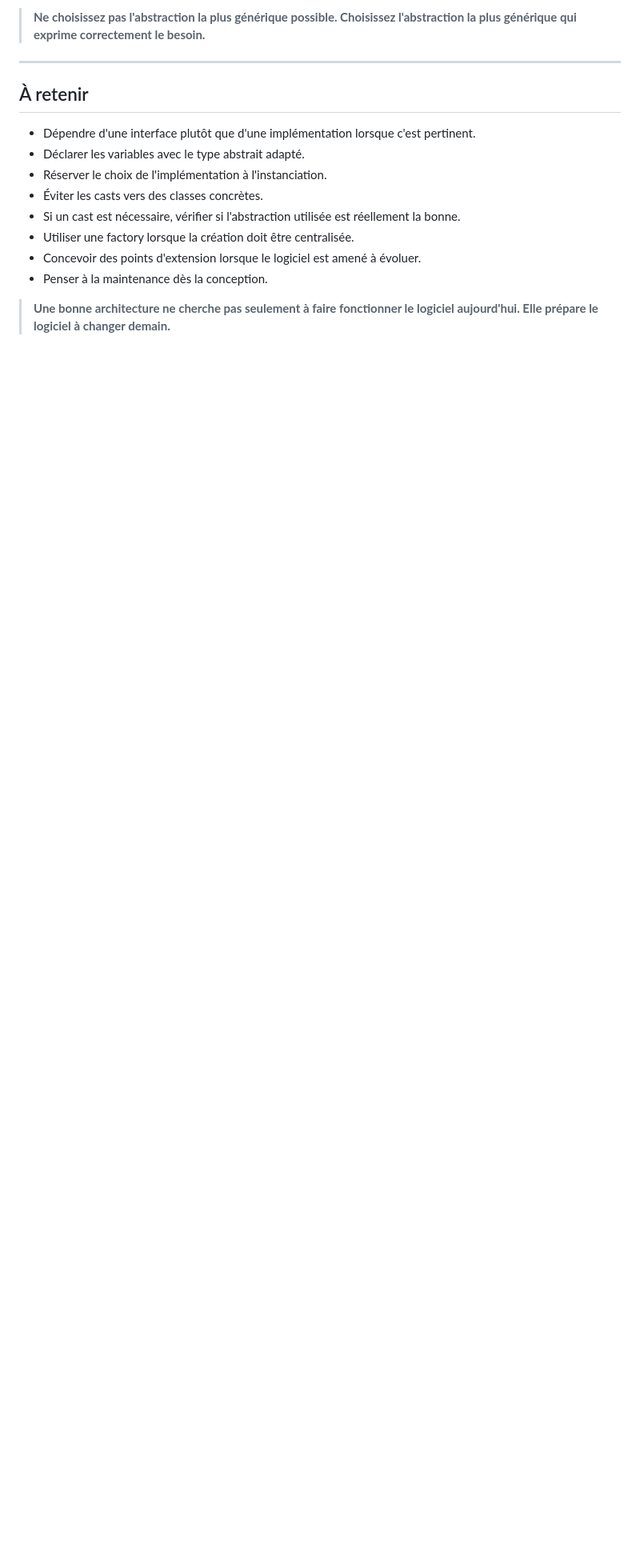
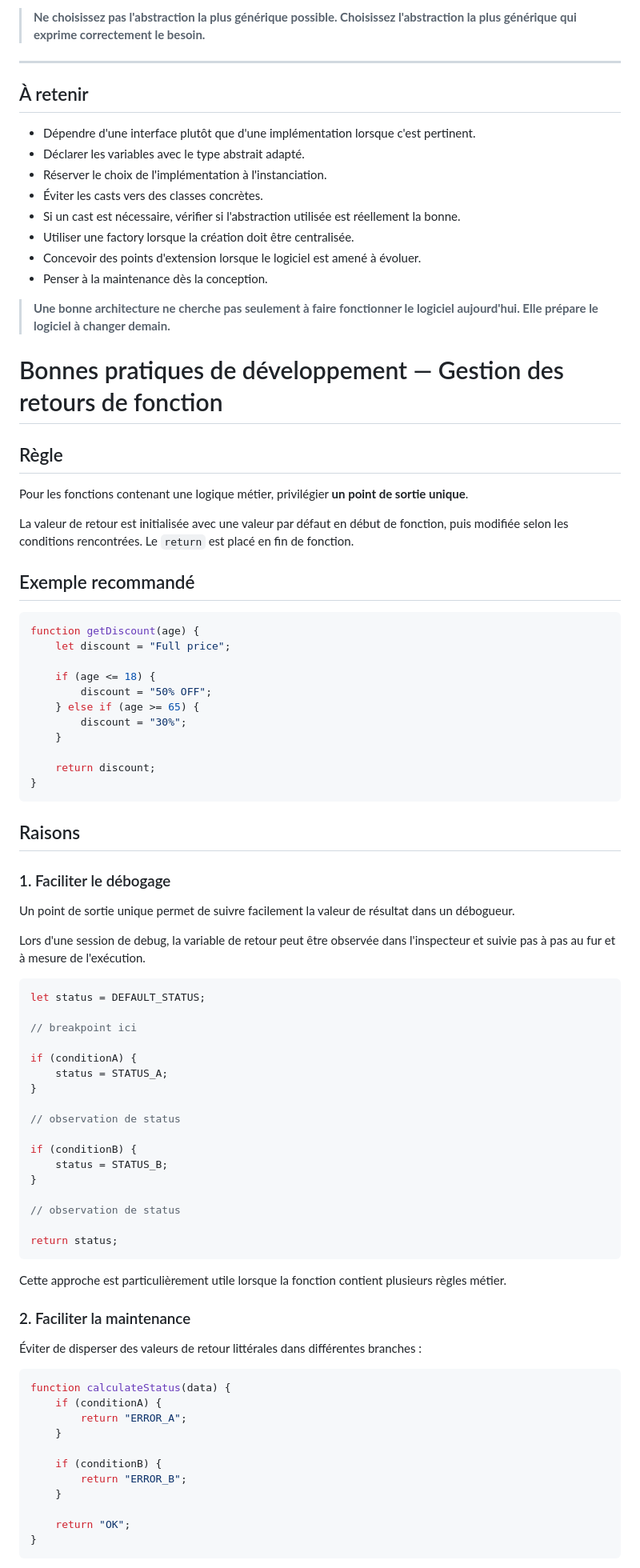
Before and after one commit to katysaintin/katysaintin.github.io, a Markdown page: cours/BonnesPratiquesProgrammation.md, the part around one of its changes. Shown at 80% size. Rendered like a GitHub page; blank space fills up the shorter version.

```diff
--- a/cours/BonnesPratiquesProgrammation.md
+++ b/cours/BonnesPratiquesProgrammation.md
@@ -1300,3 +1300,76 @@ Et surtout :
 - Penser à la maintenance dès la conception.
 
 > **Une bonne architecture ne cherche pas seulement à faire fonctionner le logiciel aujourd'hui. Elle prépare le logiciel à changer demain.**
+
+# Bonnes pratiques de développement — Gestion des retours de fonction
+
+## Règle
+
+Pour les fonctions contenant une logique métier, privilégier **un point de sortie unique**.
+
+La valeur de retour est initialisée avec une valeur par défaut en début de fonction, puis modifiée selon les conditions rencontrées. Le `return` est placé en fin de fonction.
+
+## Exemple recommandé
+
+~~~javascript
+function getDiscount(age) {
+    let discount = "Full price";
+
+    if (age <= 18) {
+        discount = "50% OFF";
+    } else if (age >= 65) {
+        discount = "30%";
+    }
+
+    return discount;
+}
+~~~
+
+## Raisons
+
+### 1. Faciliter le débogage
+
+Un point de sortie unique permet de suivre facilement la valeur de résultat dans un débogueur.
+
+Lors d'une session de debug, la variable de retour peut être observée dans l'inspecteur et suivie pas à pas au fur et à mesure de l'exécution.
+
+~~~javascript
+let status = DEFAULT_STATUS;
+
+// breakpoint ici
+
+if (conditionA) {
+    status = STATUS_A;
+}
+
+// observation de status
+
+if (conditionB) {
+    status = STATUS_B;
+}
+
+// observation de status
+
+return status;
+~~~
+
+Cette approche est particulièrement utile lorsque la fonction contient plusieurs règles métier.
+
+### 2. Faciliter la maintenance
+
+Éviter de disperser des valeurs de retour littérales dans différentes branches :
+
+~~~javascript
+function calculateStatus(data) {
+    if (conditionA) {
+        return "ERROR_A";
+    }
+
+    if (conditionB) {
+        return "ERROR_B";
+    }
+
+    return "OK";
+}
+~~~
+
```
Also changed, not shown: other parts of cours/BonnesPratiquesProgrammation.md (+136 -0 lines).
